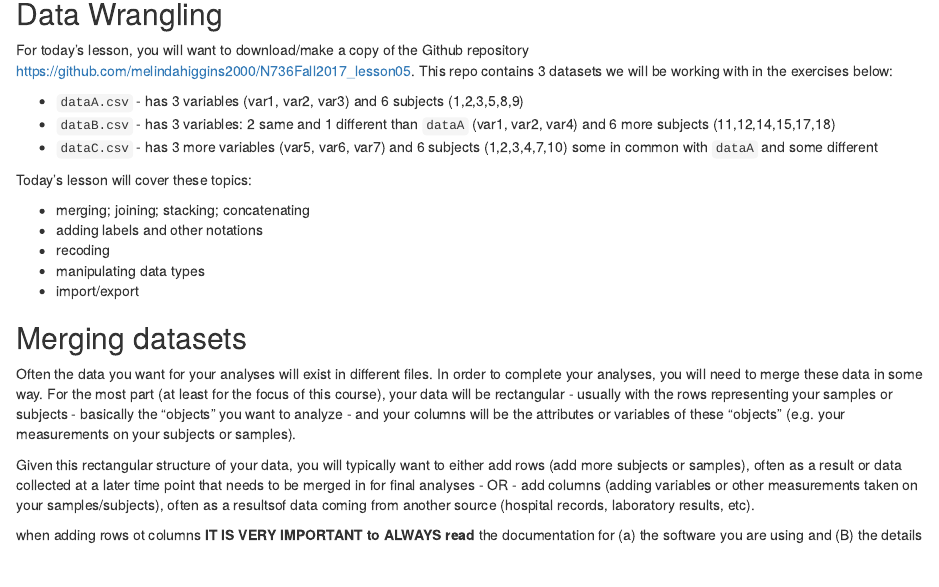
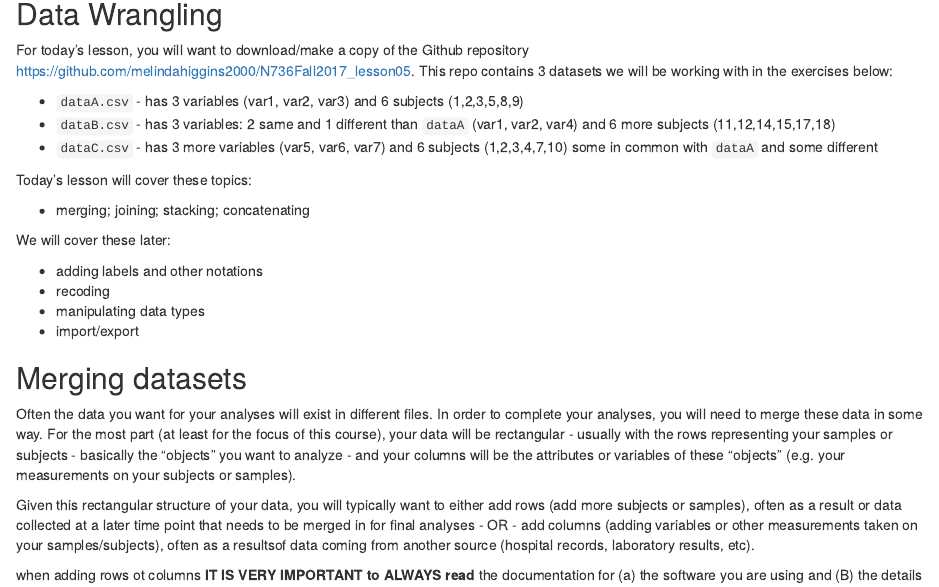
Before and after one commit to IreneEspinosa/N736Fall2017_lesson05, an R Markdown document (lesson05_dataWrangling.Rmd): the page in a window 1100 px wide, from 140 px down. The pictures show the output file lesson05_dataWrangling.html that the author committed with the source, opened offline.

Commit message:
lesson 05 data merging edits

```diff
--- a/lesson05_dataWrangling.Rmd
+++ b/lesson05_dataWrangling.Rmd
@@ -22,6 +22,9 @@ For today's lesson, you will want to download/make a copy of the Github reposito
 Today's lesson will cover these topics:
 
 * merging; joining; stacking; concatenating
+
+We will cover these later:
+
 * adding labels and other notations
 * recoding
 * manipulating data types
```
Also changed, not shown: lesson05_dataWrangling.html.
